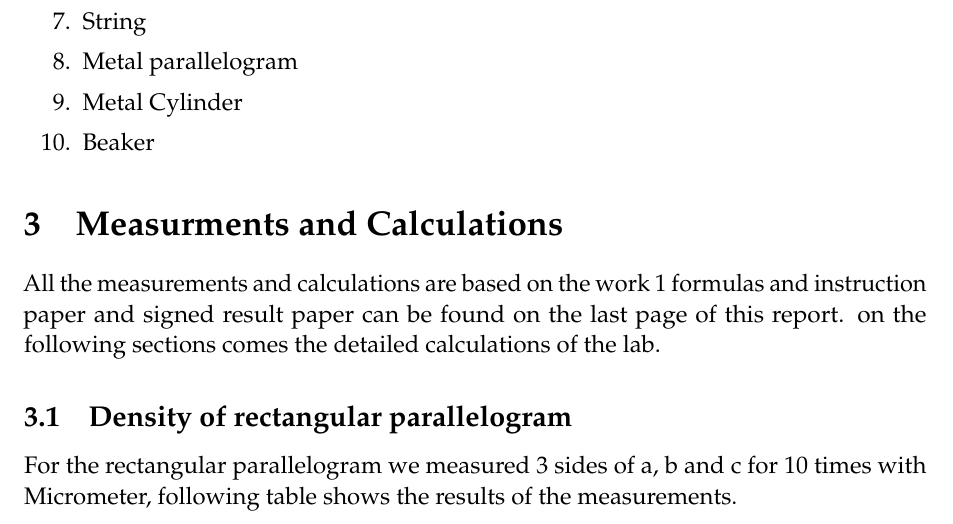
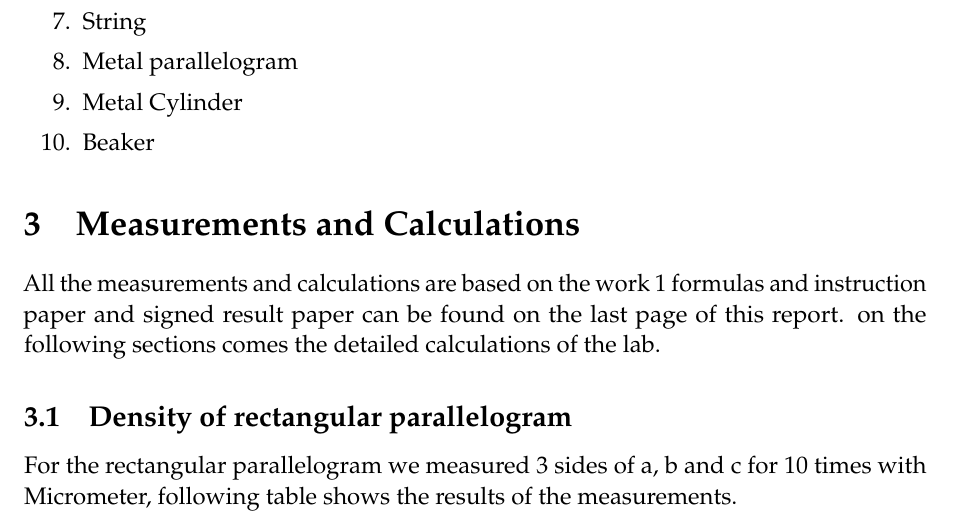
Before and after one commit to 0xn0va/physicslab, a LaTeX paper (lab1/physics-lab-1.tex): part of page 4 of 8, cut so that both start at the same text. Compiled offline with pdfLaTeX.

Commit message:
finilizing 3

```diff
--- a/lab1/physics-lab-1.tex
+++ b/lab1/physics-lab-1.tex
@@ -154,7 +154,7 @@ We used a variety of different equipments, the following list is the main tools
 \end{enumerate}
 
 %------------------------------
-\section{Measurments and Calculations}
+\section{Measurements and Calculations}
 
 All the measurements and calculations are based on the work 1 formulas and instruction paper and signed result paper can be found on the last page of this report. on the following sections comes the detailed calculations of the lab.
 
```
Also changed, not shown: lab1/physics-lab-1.pdf, 4 other files.
